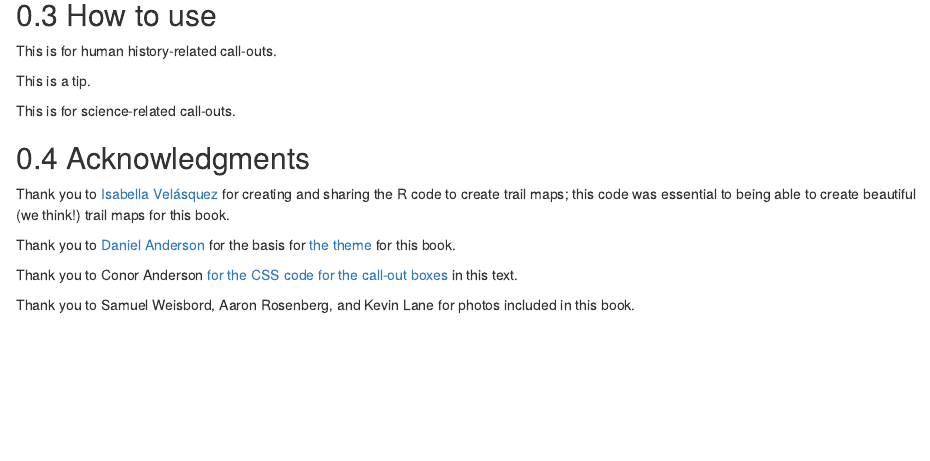
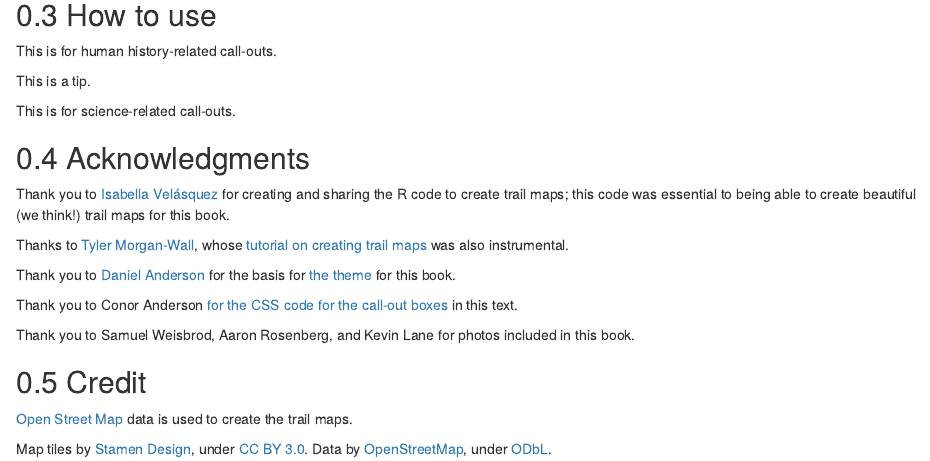
Before and after one commit to jrosen48/adventures-with-little-ones-in-east-tennessee, an R Markdown document (index.Rmd): the page in a window 1100 px wide, from 600 px down. Rendered offline with R 4.5, knitr and Pandoc, with nearby package versions; drawn as R Markdown's standard HTML page in place of the format the file asks for.

Commit message:
re-render book

```diff
--- a/index.Rmd
+++ b/index.Rmd
@@ -58,8 +58,16 @@ This is for science-related call-outs.
 
 Thank you to [Isabella Velásquez](https://ivelasq.rbind.io/) for creating and sharing the R code to create trail maps; this code was essential to being able to create beautiful (we think!) trail maps for this book.
 
+Thanks to [Tyler Morgan-Wall](https://www.tylermw.com/), whose [tutorial on creating trail maps](https://www.tylermw.com/adding-open-street-map-data-to-rayshader-maps-in-r/) was also instrumental.
+
 Thank you to [Daniel Anderson](https://github.com/datalorax) for the basis for [the theme](https://github.com/datalorax/sds-r/blob/main/style.css) for this book.
 
 Thank you to Conor Anderson [for the CSS code for the call-out boxes](https://gitlab.com/claut/man_ccia) in this text.
 
-Thank you to Samuel Weisbord, Aaron Rosenberg, and Kevin Lane for photos included in this book.
+Thank you to Samuel Weisbrod, Aaron Rosenberg, and Kevin Lane for photos included in this book.
+
+## Credit
+
+[Open Street Map](https://www.openstreetmap.org/copyright) data is used to create the trail maps.
+
+Map tiles by <a href="http://stamen.com">Stamen Design</a>, under <a href="http://creativecommons.org/licenses/by/3.0">CC BY 3.0</a>. Data by <a href="http://openstreetmap.org">OpenStreetMap</a>, under <a href="http://www.openstreetmap.org/copyright">ODbL</a>.
```
Also changed, not shown: gaia-trails.R (+2 -2 lines), docs/search_index.json, 30 other files.
